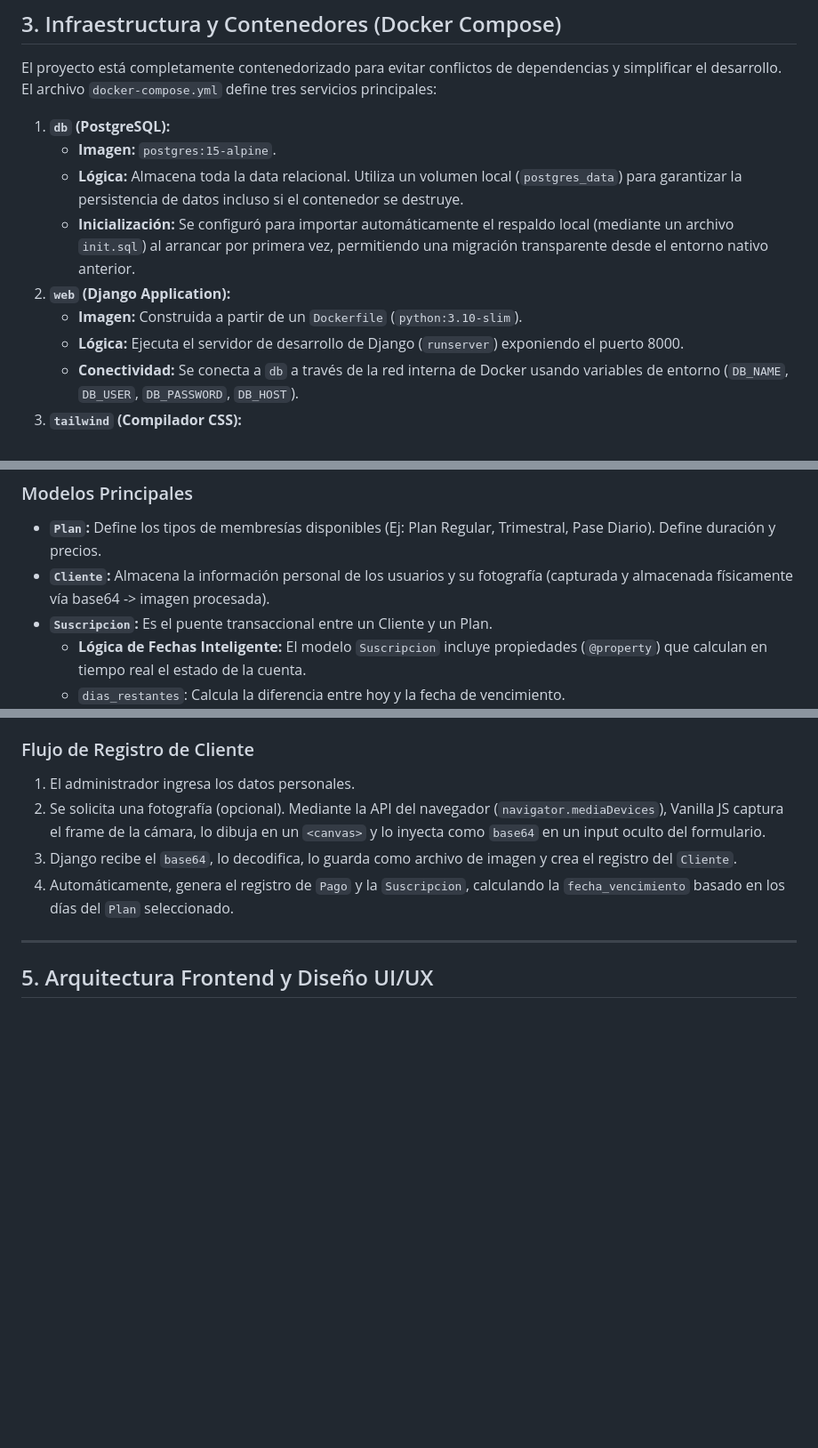
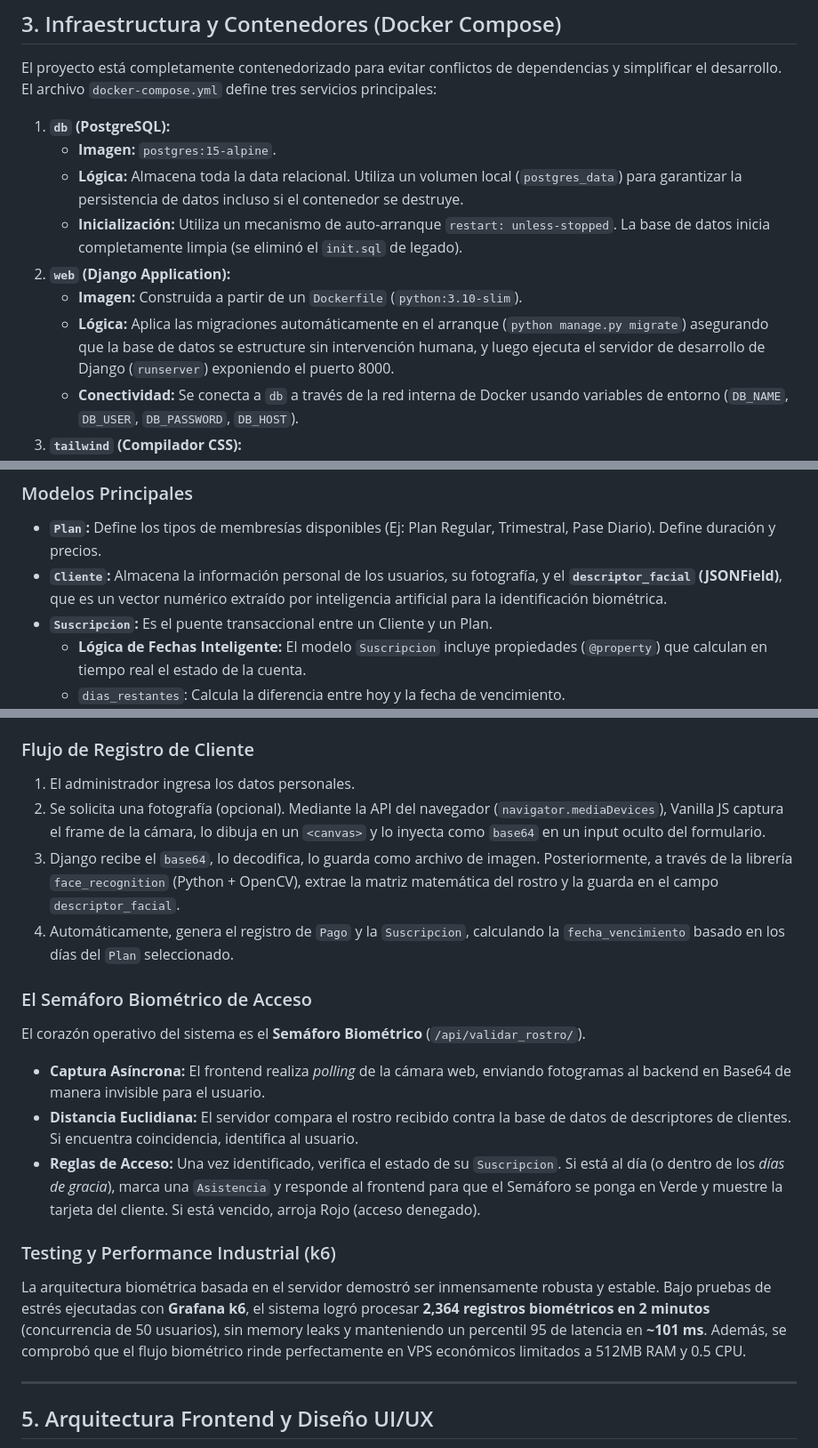
Before and after one commit to chui24/invicta-gym, a Markdown page: DOCUMENTACION.md, 3 parts joined by grey strips. Shown at 89% size. GitHub-like rendering; blank space fills up the shorter version.

Commit message:
docs: Actualizar documentación con arquitectura biométrica y k6

```diff
--- a/DOCUMENTACION.md
+++ b/DOCUMENTACION.md
@@ -30,10 +30,10 @@ El proyecto está completamente contenedorizado para evitar conflictos de depend
 1.  **`db` (PostgreSQL):**
     *   **Imagen:** `postgres:15-alpine`.
     *   **Lógica:** Almacena toda la data relacional. Utiliza un volumen local (`postgres_data`) para garantizar la persistencia de datos incluso si el contenedor se destruye.
-    *   **Inicialización:** Se configuró para importar automáticamente el respaldo local (mediante un archivo `init.sql`) al arrancar por primera vez, permitiendo una migración transparente desde el entorno nativo anterior.
+    *   **Inicialización:** Utiliza un mecanismo de auto-arranque `restart: unless-stopped`. La base de datos inicia completamente limpia (se eliminó el `init.sql` de legado).
 2.  **`web` (Django Application):**
     *   **Imagen:** Construida a partir de un `Dockerfile` (`python:3.10-slim`).
-    *   **Lógica:** Ejecuta el servidor de desarrollo de Django (`runserver`) exponiendo el puerto 8000.
+    *   **Lógica:** Aplica las migraciones automáticamente en el arranque (`python manage.py migrate`) asegurando que la base de datos se estructure sin intervención humana, y luego ejecuta el servidor de desarrollo de Django (`runserver`) exponiendo el puerto 8000.
     *   **Conectividad:** Se conecta a `db` a través de la red interna de Docker usando variables de entorno (`DB_NAME`, `DB_USER`, `DB_PASSWORD`, `DB_HOST`).
 3.  **`tailwind` (Compilador CSS):**
     *   **Imagen:** `node:20-alpine`.
@@ -47,7 +47,7 @@ La aplicación principal se llama `gym` y su núcleo reside en sus modelos (`gym
 
 ### Modelos Principales
 *   **`Plan`:** Define los tipos de membresías disponibles (Ej: Plan Regular, Trimestral, Pase Diario). Define duración y precios.
-*   **`Cliente`:** Almacena la información personal de los usuarios y su fotografía (capturada y almacenada físicamente vía base64 -> imagen procesada).
+*   **`Cliente`:** Almacena la información personal de los usuarios, su fotografía, y el **`descriptor_facial` (JSONField)**, que es un vector numérico extraído por inteligencia artificial para la identificación biométrica.
 *   **`Suscripcion`:** Es el puente transaccional entre un Cliente y un Plan.
     *   **Lógica de Fechas Inteligente:** El modelo `Suscripcion` incluye propiedades (`@property`) que calculan en tiempo real el estado de la cuenta.
     *   `dias_restantes`: Calcula la diferencia entre hoy y la fecha de vencimiento.
@@ -57,8 +57,18 @@ La aplicación principal se llama `gym` y su núcleo reside en sus modelos (`gym
 ### Flujo de Registro de Cliente
 1. El administrador ingresa los datos personales.
 2. Se solicita una fotografía (opcional). Mediante la API del navegador (`navigator.mediaDevices`), Vanilla JS captura el frame de la cámara, lo dibuja en un `<canvas>` y lo inyecta como `base64` en un input oculto del formulario.
-3. Django recibe el `base64`, lo decodifica, lo guarda como archivo de imagen y crea el registro del `Cliente`.
+3. Django recibe el `base64`, lo decodifica, lo guarda como archivo de imagen. Posteriormente, a través de la librería `face_recognition` (Python + OpenCV), extrae la matriz matemática del rostro y la guarda en el campo `descriptor_facial`.
 4. Automáticamente, genera el registro de `Pago` y la `Suscripcion`, calculando la `fecha_vencimiento` basado en los días del `Plan` seleccionado.
+
+### El Semáforo Biométrico de Acceso
+El corazón operativo del sistema es el **Semáforo Biométrico** (`/api/validar_rostro/`).
+*   **Captura Asíncrona:** El frontend realiza *polling* de la cámara web, enviando fotogramas al backend en Base64 de manera invisible para el usuario.
+*   **Distancia Euclidiana:** El servidor compara el rostro recibido contra la base de datos de descriptores de clientes. Si encuentra coincidencia, identifica al usuario.
+*   **Reglas de Acceso:** Una vez identificado, verifica el estado de su `Suscripcion`. Si está al día (o dentro de los *días de gracia*), marca una `Asistencia` y responde al frontend para que el Semáforo se ponga en Verde y muestre la tarjeta del cliente. Si está vencido, arroja Rojo (acceso denegado).
+
+### Testing y Performance Industrial (k6)
+La arquitectura biométrica basada en el servidor demostró ser inmensamente robusta y estable.
+Bajo pruebas de estrés ejecutadas con **Grafana k6**, el sistema logró procesar **2,364 registros biométricos en 2 minutos** (concurrencia de 50 usuarios), sin memory leaks y manteniendo un percentil 95 de latencia en **~101 ms**. Además, se comprobó que el flujo biométrico rinde perfectamente en VPS económicos limitados a 512MB RAM y 0.5 CPU.
 
 ---
 
```
